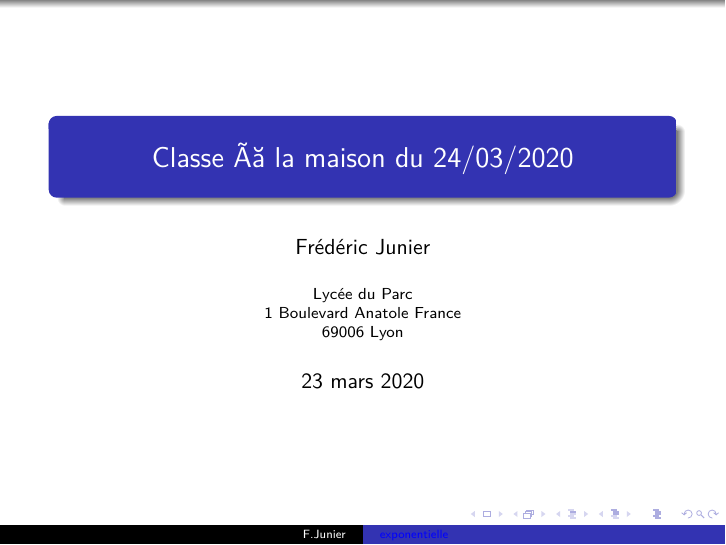
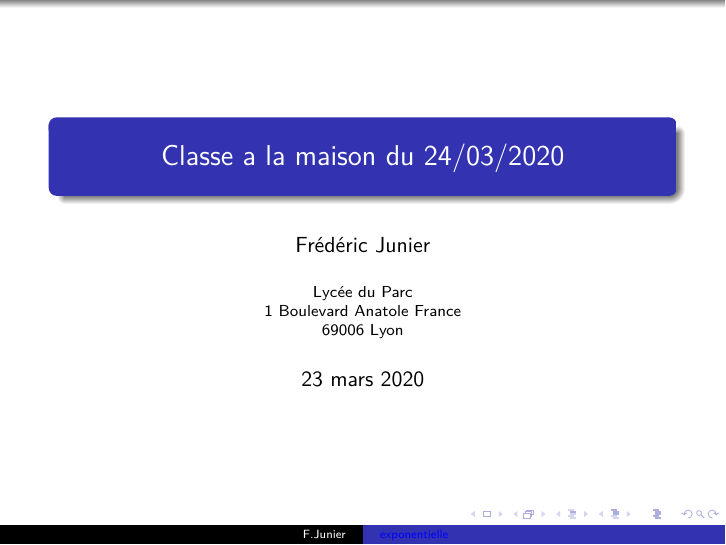
Before and after one commit to frederic-junier/TS-2019-2020, LaTeX slides (ContinuitePedagogique/Diaporama-classe-virtuelle-24-03-2020.tex): page 1 of 11. The pictures show the PDF file ContinuitePedagogique/Diaporama-classe-virtuelle-24-03-2020.pdf that the author committed with the source.

Commit message:
2020-03-23-21h54

```diff
--- a/ContinuitePedagogique/Diaporama-classe-virtuelle-24-03-2020.tex
+++ b/ContinuitePedagogique/Diaporama-classe-virtuelle-24-03-2020.tex
@@ -11,7 +11,7 @@
 
 %%%%%%%Tit\title{Titre principal}
 
-\title[exponentielle]{Classe à la maison du 24/03/2020}
+\title[exponentielle]{Classe a la maison du 24/03/2020}
 %\subtitle{Sous titre}
 \author[F.Junier]{Fr\'ed\'eric Junier}
 \institute[Le Parc]{{\centering Lyc\'ee du Parc \\
```
Also changed, not shown: ContinuitePedagogique/Diaporama-classe-virtuelle-24-03-2020.pdf, 1 other file.
